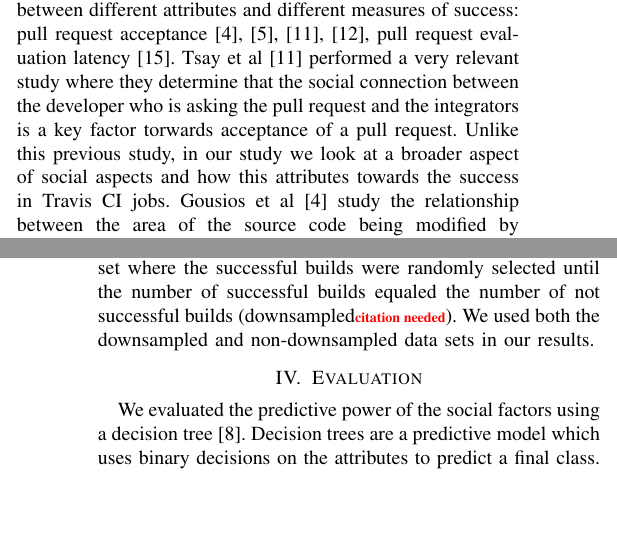
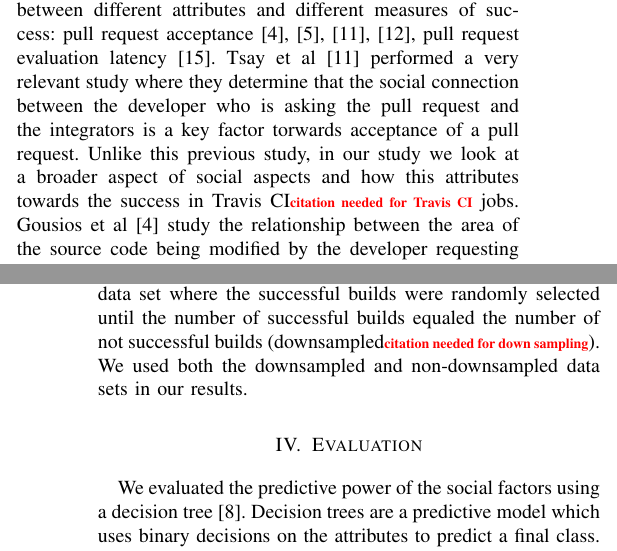
Before and after one commit to mausotog/MSRChallenge2017, a LaTeX paper (Paper/MSRChallenge2017.tex): two parts of the columns of pages 1 and 3 of 4, joined at a grey line, cut so that both start at the same text, the shorter picture padded with empty space. Compiled offline with pdfLaTeX.

Commit message:
adjusted the todos

```diff
--- a/Paper/MSRChallenge2017.tex
+++ b/Paper/MSRChallenge2017.tex
@@ -503,7 +503,8 @@ Tsay et al~\cite{tsay14icse} performed a very relevant study where they
 determine that the social connection between the developer who is asking the
 pull request and the integrators is a key factor torwards acceptance of a pull
 request. Unlike this previous study, in our study we look at a broader aspect of
-social aspects and how this attributes towards the success in Travis CI jobs.
+social aspects and how this attributes towards the success in Travis
+CI\todo{citation needed for Travis CI} jobs.
 Gousios et al~\cite{gousios14} study the relationship between the area of the
 source code being modified by the developer requesting the changes to be pulled
 and the acceptance rate of these changes is highly correlated. Also existence of
@@ -653,7 +654,8 @@ and started in the data set).  This still left a big discrepancy in the two
 categories, with about a 3:1 successful to not successful ratio. To avoid having
 this discrepancy alter our results, we created a separate data set where the
 successful builds were randomly selected until the number of successful builds
-equaled the number of not successful builds (downsampled\todo{citation needed}).  We used both the
+equaled the number of not successful builds (downsampled\todo{citation needed
+for down sampling}).  We used both the
 downsampled and non-downsampled data sets in our results.
 
 
```
